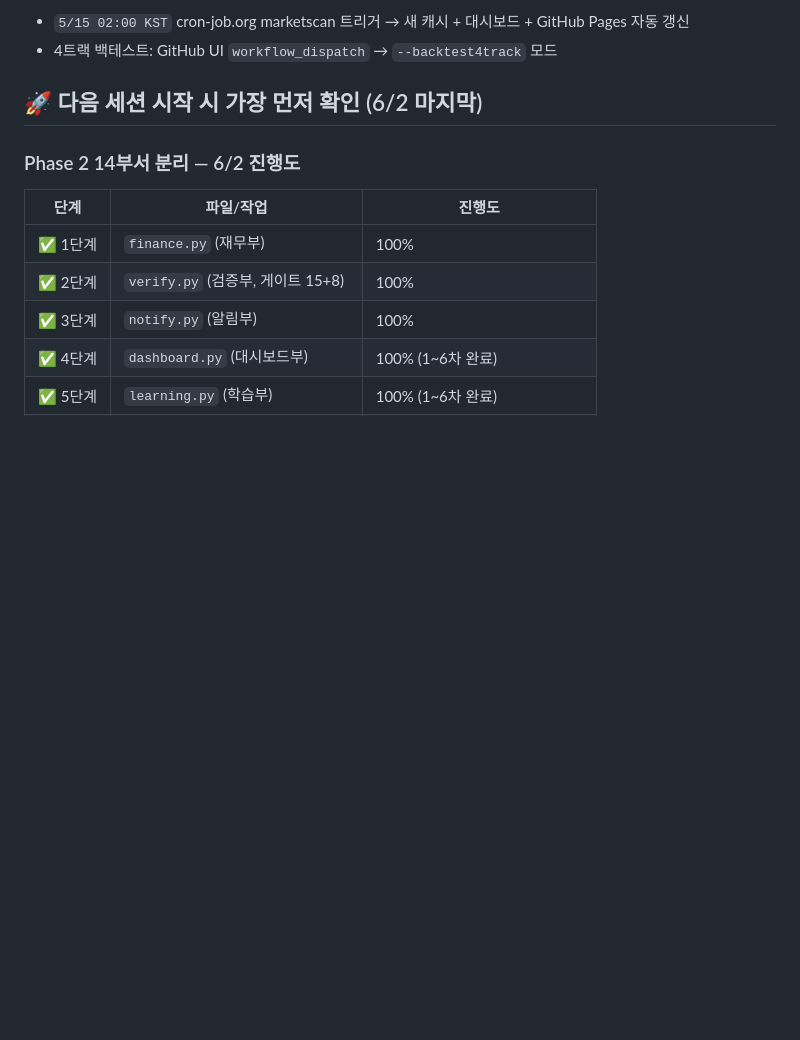
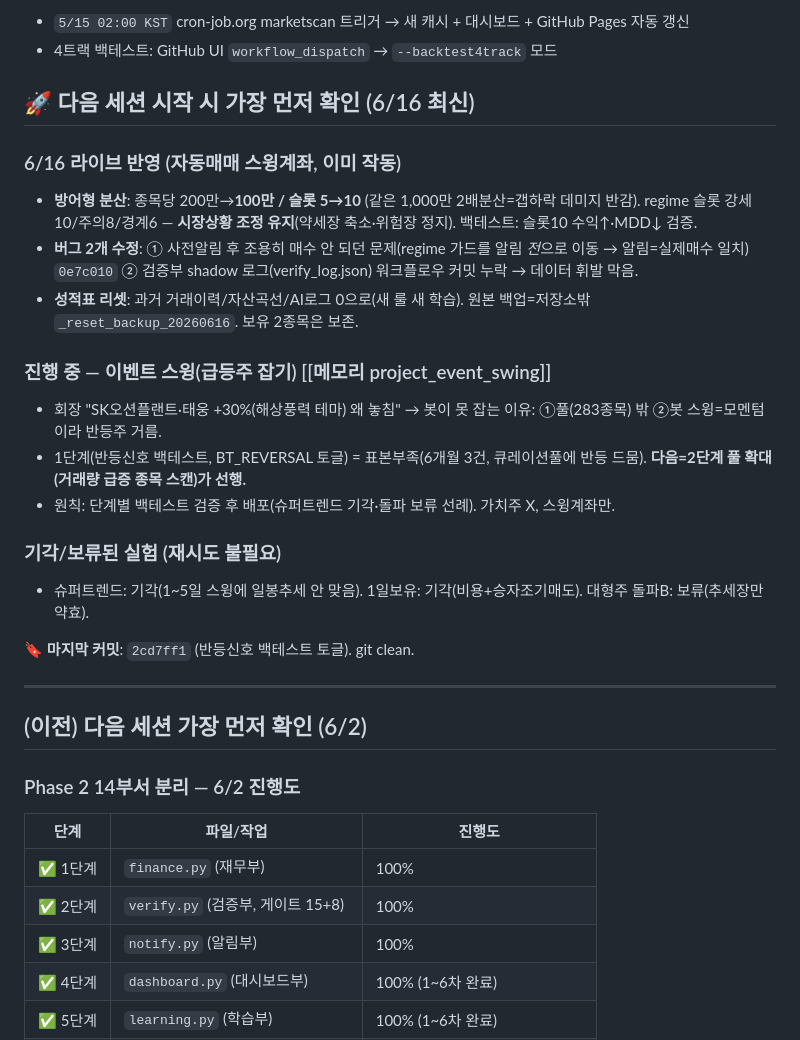
Before and after one commit to lee91251/stock-bot, a Markdown page: CLAUDE.md, the part around the change. Rendered like a GitHub page; blank space fills up the shorter version.

Commit message:
docs: CLAUDE.md §0 현행화 (6/16) — 방어형 분산·버그수정2·이벤트스윙 진행
Co-Authored-By: Claude Opus 4.8 <noreply@anthropic.com>

```diff
--- a/CLAUDE.md
+++ b/CLAUDE.md
@@ -40,7 +40,26 @@
 - `5/15 02:00 KST` cron-job.org marketscan 트리거 → 새 캐시 + 대시보드 + GitHub Pages 자동 갱신
 - 4트랙 백테스트: GitHub UI `workflow_dispatch` → `--backtest4track` 모드
 
-## 🚀 다음 세션 시작 시 가장 먼저 확인 (6/2 마지막)
+## 🚀 다음 세션 시작 시 가장 먼저 확인 (6/16 최신)
+
+### 6/16 라이브 반영 (자동매매 스윙계좌, 이미 작동)
+- **방어형 분산**: 종목당 200만→**100만 / 슬롯 5→10** (같은 1,000만 2배분산=갭하락 데미지 반감). regime 슬롯 강세10/주의8/경계6 — **시장상황 조정 유지**(약세장 축소·위험장 정지). 백테스트: 슬롯10 수익↑·MDD↓ 검증.
+- **버그 2개 수정**: ① 사전알림 후 조용히 매수 안 되던 문제(regime 가드를 알림 *전*으로 이동 → 알림=실제매수 일치) `0e7c010` ② 검증부 shadow 로그(verify_log.json) 워크플로우 커밋 누락 → 데이터 휘발 막음.
+- **성적표 리셋**: 과거 거래이력/자산곡선/AI로그 0으로(새 룰 새 학습). 원본 백업=저장소밖 `_reset_backup_20260616`. 보유 2종목은 보존.
+
+### 진행 중 — 이벤트 스윙(급등주 잡기) [[메모리 project_event_swing]]
+- 회장 "SK오션플랜트·태웅 +30%(해상풍력 테마) 왜 놓침" → 봇이 못 잡는 이유: ①풀(283종목) 밖 ②봇 스윙=모멘텀이라 반등주 거름.
+- 1단계(반등신호 백테스트, BT_REVERSAL 토글) = 표본부족(6개월 3건, 큐레이션풀에 반등 드뭄). **다음=2단계 풀 확대(거래량 급증 종목 스캔)가 선행.**
+- 원칙: 단계별 백테스트 검증 후 배포(슈퍼트렌드 기각·돌파 보류 선례). 가치주 X, 스윙계좌만.
+
+### 기각/보류된 실험 (재시도 불필요)
+- 슈퍼트렌드: 기각(1~5일 스윙에 일봉추세 안 맞음). 1일보유: 기각(비용+승자조기매도). 대형주 돌파B: 보류(추세장만 약효).
+
+🔖 **마지막 커밋**: `2cd7ff1` (반등신호 백테스트 토글). git clean.
+
+---
+
+## (이전) 다음 세션 가장 먼저 확인 (6/2)
 
 ### Phase 2 14부서 분리 — 6/2 진행도
 | 단계 | 파일/작업 | 진행도 |
```
